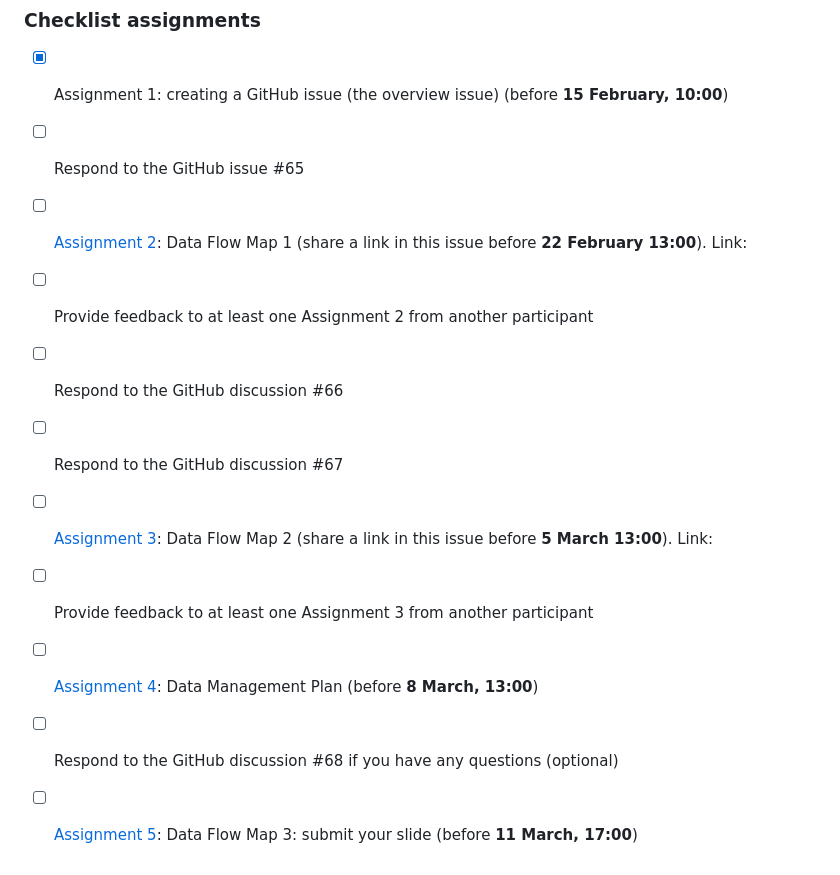
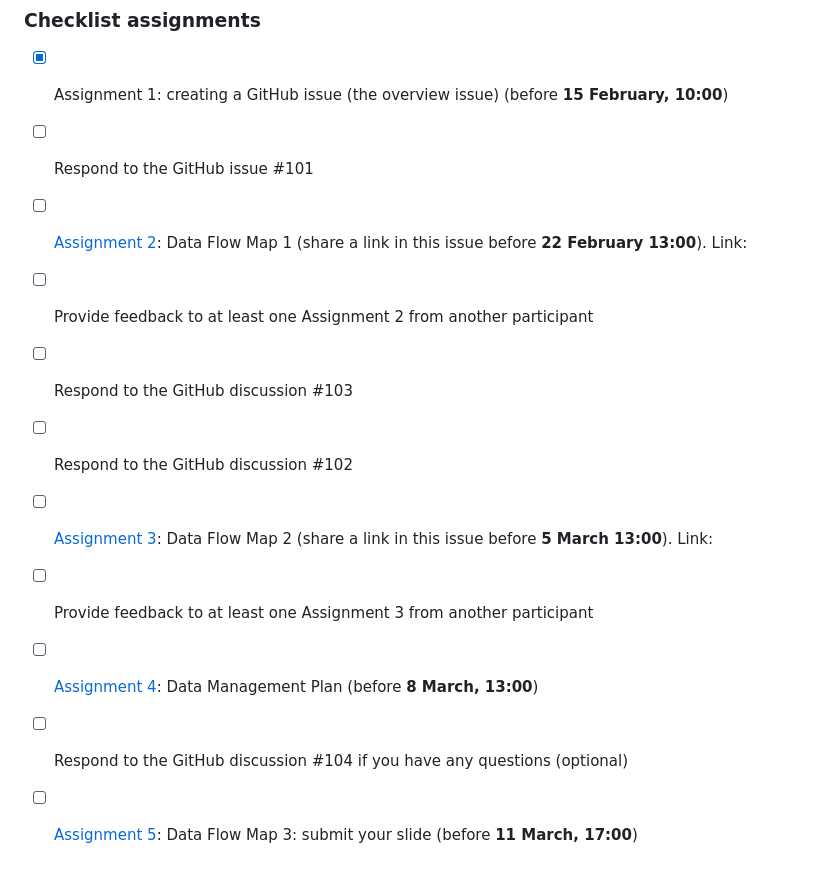
Before and after one commit to thefaylab/lab-manual, a Markdown page: .github/ISSUE_TEMPLATE/overview-issue--assignment-1-.md, the part around the change. Rendered like a GitHub page.

Commit message:
Update issue templates
update discussion numbers

```diff
--- a/.github/ISSUE_TEMPLATE/overview-issue--assignment-1-.md
+++ b/.github/ISSUE_TEMPLATE/overview-issue--assignment-1-.md
@@ -36,13 +36,13 @@ assignees: ''
 ### Checklist assignments
 <!--Use the checklist below for yourself to check off your progress in this course.-->
 - [x] Assignment 1: creating a GitHub issue (the overview issue) (before **15 February, 10:00**)
-- [ ] Respond to the GitHub issue #65
+- [ ] Respond to the GitHub issue #101
 - [ ] [Assignment 2](https://estherplomp.github.io/TNW-RDM-101/06-Assignment-Data-Flow-Map-1.html): Data Flow Map 1 (share a link in this issue before **22 February 13:00**). Link:
 - [ ] Provide feedback to at least one Assignment 2 from another participant
-- [ ] Respond to the GitHub discussion #66
-- [ ] Respond to the GitHub discussion #67
+- [ ] Respond to the GitHub discussion #103
+- [ ] Respond to the GitHub discussion #102
 - [ ] [Assignment 3](https://estherplomp.github.io/TNW-RDM-101/11-Assignment-Data-Flow-Map-2.html): Data Flow Map 2 (share a link in this issue before **5 March 13:00**). Link:
 - [ ] Provide feedback to at least one Assignment 3 from another participant
 - [ ] [Assignment 4](https://estherplomp.github.io/TNW-RDM-101/13-Assignment-DMP.html): Data Management Plan (before **8 March, 13:00**)
-- [ ] Respond to the GitHub discussion #68 if you have any questions (optional)
+- [ ] Respond to the GitHub discussion #104 if you have any questions (optional)
 - [ ] [Assignment 5](https://estherplomp.github.io/TNW-RDM-101/14-Assignment-Data-Flow-Map-3.html): Data Flow Map 3: submit your slide (before **11 March, 17:00**)
```
